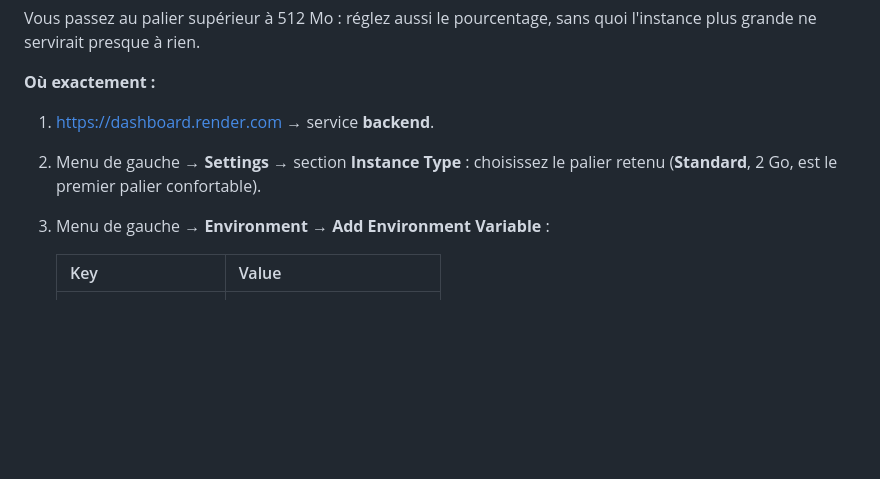
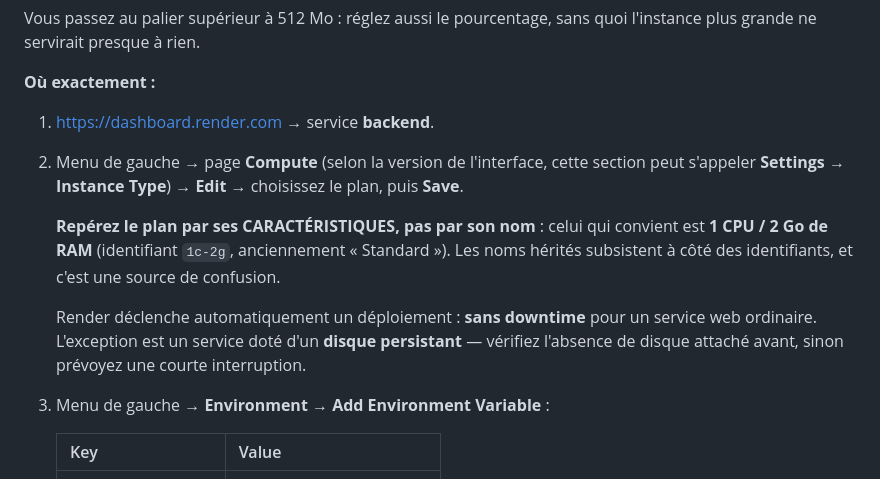
Before and after one commit to lazlivith/optimi_sante, a Markdown page: docs/plan_mise_en_ligne_exercer_en_france.md, the part around the change. Drawn GitHub-style; blank space fills up the shorter version.

Commit message:
Plan de mise en ligne : chemin exact du changement de plan Render
Le plan indiquait « Settings → Instance Type ». La documentation de Render décrit
aujourd'hui une page « Compute » → Edit → Save, qui déclenche elle-même le
déploiement. Les deux libellés coexistent selon la version de l'interface : les
deux sont donnés.

Surtout, le plan se repère désormais par ses CARACTÉRISTIQUES — 1 CPU / 2 Go,
identifiant « 1c-2g » — et non par son nom. « Standard » est un nom HÉRITÉ qui
subsiste à côté des identifiants, et chercher un nom plutôt qu'une capacité est
le moyen le plus simple de payer pour autre chose que ce qu'on voulait.

Ajout de la réserve sur le disque persistant : le redéploiement est sans coupure
pour un service web ordinaire, mais pas pour un service avec disque attaché.

Co-Authored-By: Claude Opus 5 <noreply@anthropic.com>

```diff
--- a/docs/plan_mise_en_ligne_exercer_en_france.md
+++ b/docs/plan_mise_en_ligne_exercer_en_france.md
@@ -140,8 +140,20 @@ l'instance plus grande ne servirait presque à rien.
 **Où exactement :**
 
 1. <https://dashboard.render.com> → service **backend**.
-2. Menu de gauche → **Settings** → section **Instance Type** : choisissez le
-   palier retenu (**Standard**, 2 Go, est le premier palier confortable).
+2. Menu de gauche → page **Compute** (selon la version de l'interface, cette
+   section peut s'appeler **Settings → Instance Type**) → **Edit** → choisissez
+   le plan, puis **Save**.
+
+   **Repérez le plan par ses CARACTÉRISTIQUES, pas par son nom** : celui qui
+   convient est **1 CPU / 2 Go de RAM** (identifiant `1c-2g`, anciennement
+   « Standard »). Les noms hérités subsistent à côté des identifiants, et c'est
+   une source de confusion.
+
+   Render déclenche automatiquement un déploiement : **sans downtime** pour un
+   service web ordinaire. L'exception est un service doté d'un **disque
+   persistant** — vérifiez l'absence de disque attaché avant, sinon prévoyez une
+   courte interruption.
+
 3. Menu de gauche → **Environment** → **Add Environment Variable** :
 
    | Key | Value |
```
